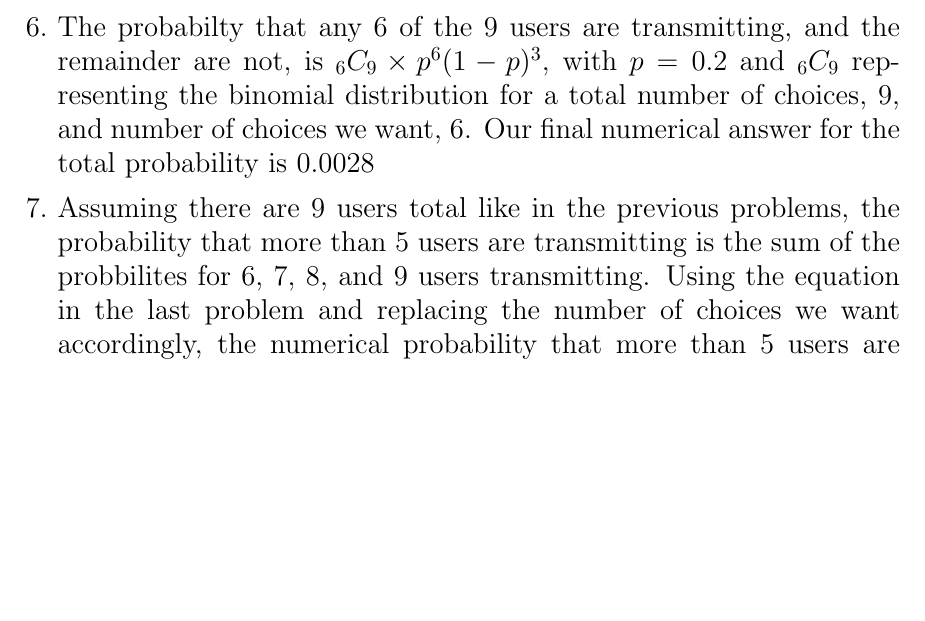
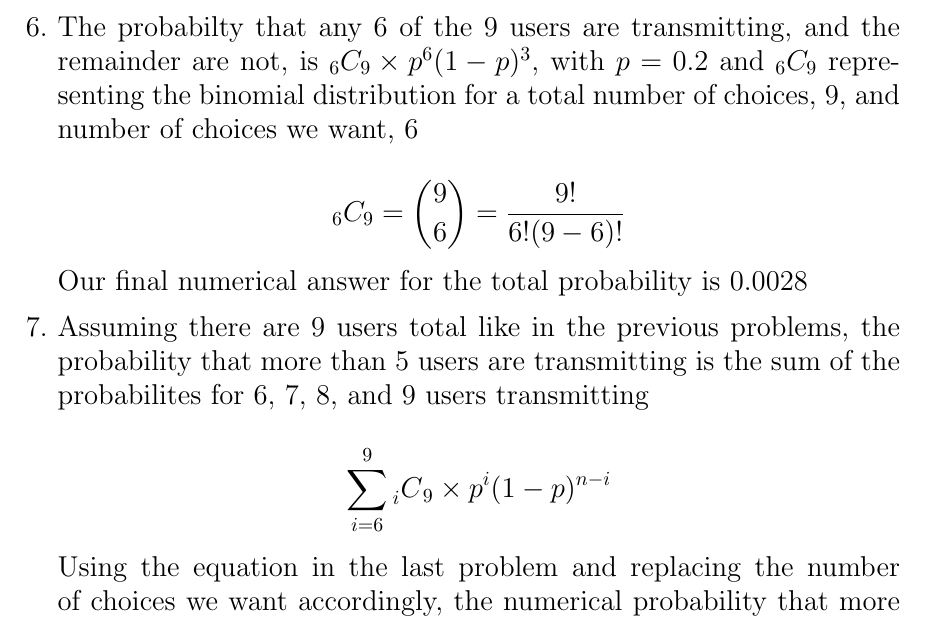
Before and after one commit to mitchhit234/FA2020, a LaTeX problem sheet (assignments/networks/hw1.tex): part of page 2 of 2, cut so that both start at the same text, the shorter picture padded with empty space. Compiled offline with pdfLaTeX.

Commit message:
lazy git commit

```diff
--- a/template.tex
+++ b/assignments/networks/hw1.tex
@@ -2,10 +2,13 @@
 \usepackage{url}
 \usepackage{hyperref}
 \usepackage{amsmath}
+\usepackage{mathtools}
 \usepackage{extsizes}
+\usepackage{titling}
 \usepackage[shortlabels]{enumitem}
 \usepackage[margin=1in]{geometry}
 
+\setlength{\droptitle}{-5em}
 
 \title{Computer Networks HW1}
 \author{Mitchell Meier}
@@ -58,18 +61,22 @@ If $N_{ps} = 9$ and $p = 0.2$, then the numerical probability is equal to 0.27
 $\frac{1}{5}$ of the link capacity will be used if the user requires a 20Mbps transmission rate when transmitting (20Mbps divided by the 100Mbps link)
 
 \item
-The probabilty that any 6 of the 9 users are transmitting, and the remainder are not, is $_6C_9 \times p^6(1-p)^3$, with $p = 0.2$ and $_6C_9$ representing the binomial distribution for a total number of choices, 9, and number of choices we want, 6. Our final numerical answer for the total probability is 0.0028
+The probabilty that any 6 of the 9 users are transmitting, and the remainder are not, is $_6C_9 \times p^6(1-p)^3$, with $p = 0.2$ and $_6C_9$ representing the binomial distribution for a total number of choices, 9, and number of choices we want, 6
+
+$$_6C_9 = \binom{9}{6} = \frac{9!}{6!(9-6)!}$$
+
+Our final numerical answer for the total probability is 0.0028
 
 \item
-Assuming there are 9 users total like in the previous problems, the probability that more than 5 users are transmitting is the sum of the probbilites for 6, 7, 8, and 9 users transmitting. Using the equation in the last problem and replacing the number of choices we want accordingly, the numerical probability that more than 5 users are transmitting is 0.0031
+Assuming there are 9 users total like in the previous problems, the probability that more than 5 users are transmitting is the sum of the probabilites for 6, 7, 8, and 9 users transmitting
+
+$$\sum_{i=6}^{9} \prescript{}{i}C_9 \times p^i(1-p)^{n-i}$$
+
+Using the equation in the last problem and replacing the number of choices we want accordingly, the numerical probability that more than 5 users are transmitting is 0.0031
 
 
 \end{enumerate}
 
-
-
 \end{enumerate}
 
-
-
 \end{document}
```
Also changed, not shown: assignments/networks/hw1.pdf (added), template.pdf (deleted).
